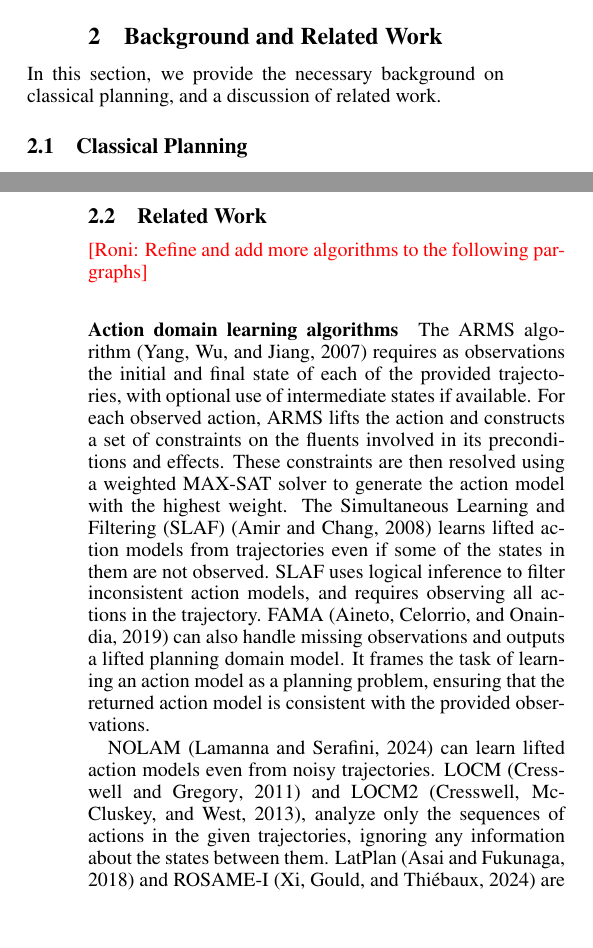
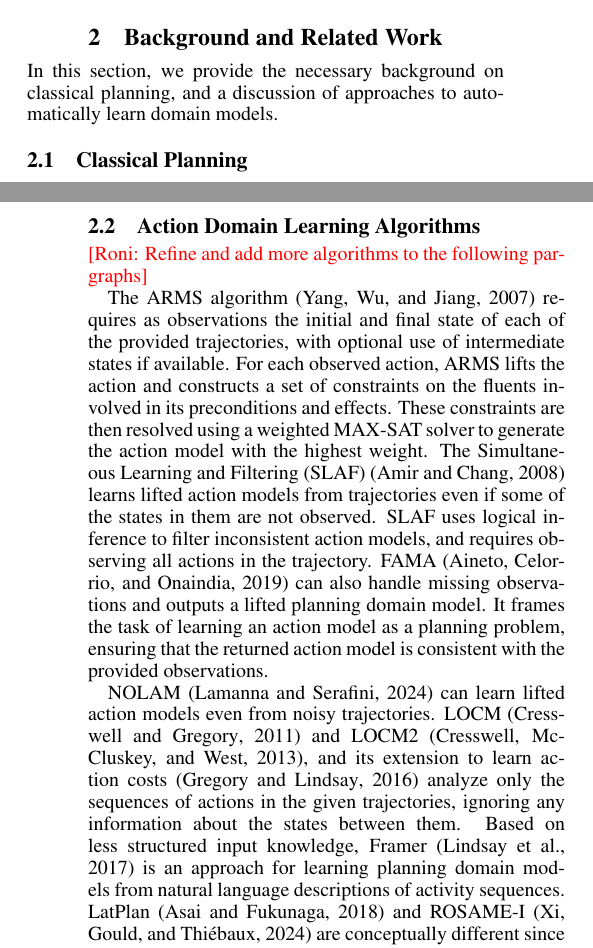
Before and after one commit to ronistern/KR-2025---Action-model-learning-evaluation-metrics, a LaTeX paper (kr25-main.tex): two parts of the columns of pages 1 and 2 of 6, joined at a grey line, cut so that both start at the same text, the shorter picture padded with empty space. Compiled offline with pdfLaTeX.

Commit message:
Updates from Overleaf

```diff
--- a/kr25-main.tex
+++ b/kr25-main.tex
@@ -221,7 +221,7 @@ To foster the use of model learning approaches, in this paper we describe a set
 
 \section{Background and Related Work}
 
-In this section, we provide the necessary background on classical planning, and a discussion of related work.
+In this section, we provide the necessary background on classical planning, and a discussion of approaches to automatically learn domain models.
 
 \subsection{Classical Planning}
 We focus on \emph{classical planning} problems, which is a well-studied type of planning problem in which a single agent is acting in a fully observable, discrete, and deterministic environment.
@@ -247,11 +247,12 @@ such as a set of predicates that hold in the state or a visual representation of
 Domain model learning algorithm differ in the type of trajectories they can learn from, the type of action models they can learn, and the representation of the learned action model.
 
 
-\subsection{Related Work}
+\subsection{Action Domain Learning Algorithms}
 
 % Example of prominent domain learning algorithms.
 \roni{Refine and add more algorithms to the following pargraphs}
-\paragraph{Action domain learning algorithms}
+%\paragraph{}
+
 The ARMS algorithm~\citep{yang2007learning} requires as observations the initial and final state of each of the provided trajectories, with optional use of intermediate states if available. For each observed action, ARMS lifts the action and constructs a set of constraints on the fluents involved in its preconditions and effects. These constraints are then resolved using a weighted MAX-SAT solver to generate the action model with the highest weight.
 The Simultaneous Learning and Filtering (SLAF)~\citep{amir2008learning} learns lifted action models from trajectories even if some of the states in them are not observed.
 SLAF uses logical inference to filter inconsistent action models, and requires observing all actions in the trajectory.
@@ -260,7 +261,7 @@ It frames the task of learning an action model as a planning problem, ensuring t
 
 
 NOLAM~\citep{Lamanna24} can learn lifted action models even from noisy trajectories.
-LOCM~\citep{cresswell2011generalised} and LOCM2~\citep{cresswell2013acquiring}, analyze only the sequences of actions in the given trajectories, ignoring any information about the states between them.
+LOCM~\citep{cresswell2011generalised} and LOCM2~\citep{cresswell2013acquiring}, and its extension to learn action costs \citep{gregory2016domain} analyze only the sequences of actions in the given trajectories, ignoring any information about the states between them. Based on less structured input knowledge, Framer \citep{lindsay2017framer} is an approach for learning planning domain models from natural language descriptions of activity sequences.
 LatPlan~\citep{asai2018classical} and ROSAME-I~\citep{xi2024neuro} are conceptually different since they learn propositional action models from trajectories where the states in the given trajectories are given as images, as opposed to a conjunction of fluents.
 % None of the presented algorithms provide execution soundness guarantees, i.e., that plans created with the learned action model are applicable in the real action model.
 The \sam learning algorithms~\citep{stern2017efficientAndSafe,mordoch2023learning,juba2021safe,juba2022learning,le2024learning,mordoch2024safe} are a family of action model learning algorithms that return action models that guarantee that plans generated with them are applicable in the actual action model.
```
Also changed, not shown: library.bib (+2 -0 lines).
